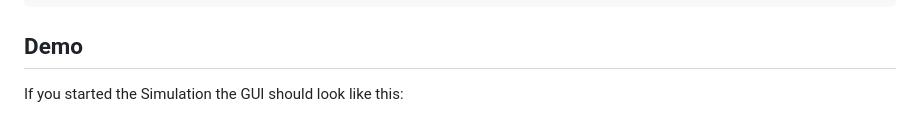
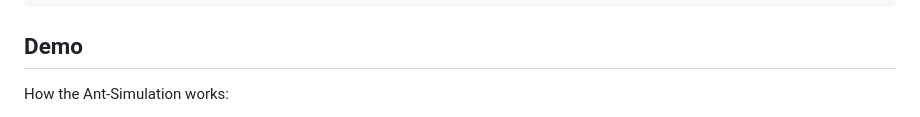
Before and after one commit to heyitsalina/ant_search_algorithm, a Markdown page: README.md, the part around one of its changes. GitHub-like rendering.

```diff
--- a/README.md
+++ b/README.md
@@ -49,5 +49,5 @@ python -m resources.gui
 
 ## Demo
 
-If you started the Simulation the GUI should look like this:
+How the Ant-Simulation works:
 
```
Also changed, not shown: other parts of README.md (+1 -1 lines).
